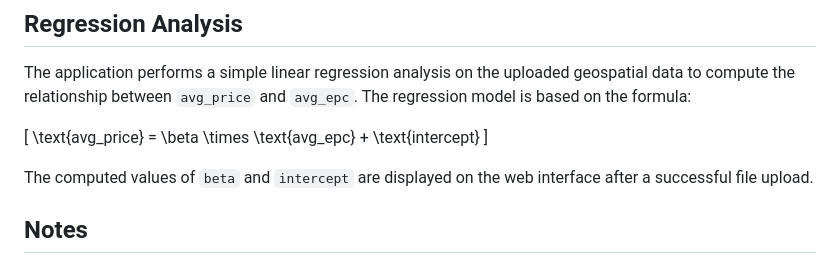
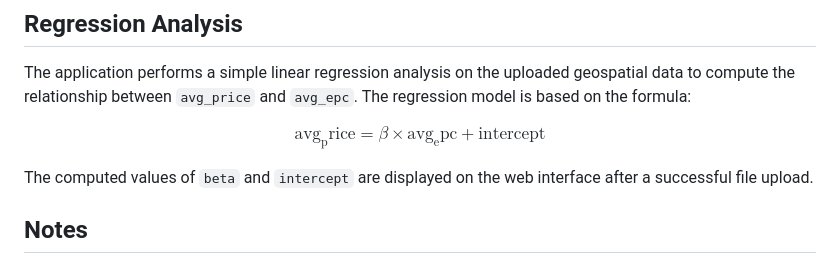
Before and after one commit to Syuizen/gis_web_app, a Markdown page: README.md, the part around the change. Rendered like a GitHub page.

Commit message:
Update README.md
fix formula error

```diff
--- a/README.md
+++ b/README.md
@@ -91,9 +91,7 @@ gis_web_app/
 
 The application performs a simple linear regression analysis on the uploaded geospatial data to compute the relationship between `avg_price` and `avg_epc`. The regression model is based on the formula:
 
-\[
-\text{avg\_price} = \beta \times \text{avg\_epc} + \text{intercept}
-\]
+$$\mathrm{avg_price} = \beta \times \mathrm{avg_epc} + \mathrm{intercept}$$
 
 The computed values of `beta` and `intercept` are displayed on the web interface after a successful file upload.
 
```
